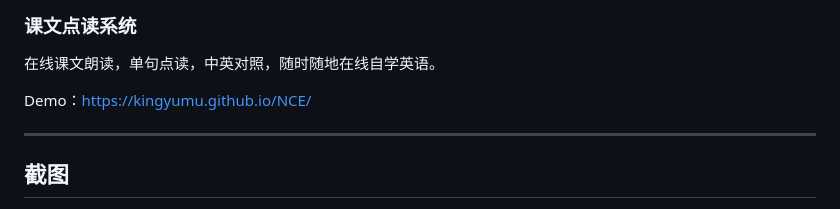
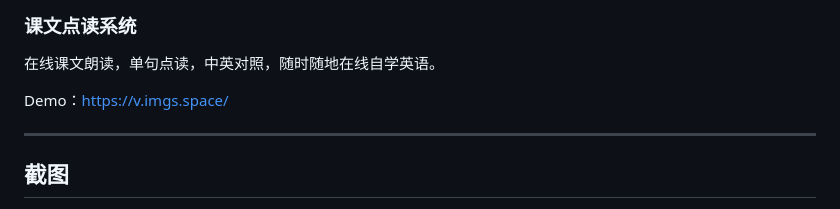
Before and after one commit to Kingyumu/NCE, a Markdown page: README.md, the part around the change. Rendered like a GitHub page.

Commit message:
Update demo link in README.md

```diff
--- a/README.md
+++ b/README.md
@@ -3,7 +3,7 @@
 ### 课文点读系统
 在线课文朗读，单句点读，中英对照，随时随地在线自学英语。
 
-Demo：[https://kingyumu.github.io/NCE/](https://kingyumu.github.io/NCE/)
+Demo：[https://v.imgs.space/](https://v.imgs.space/)
 
 ---
 ## 截图
```
